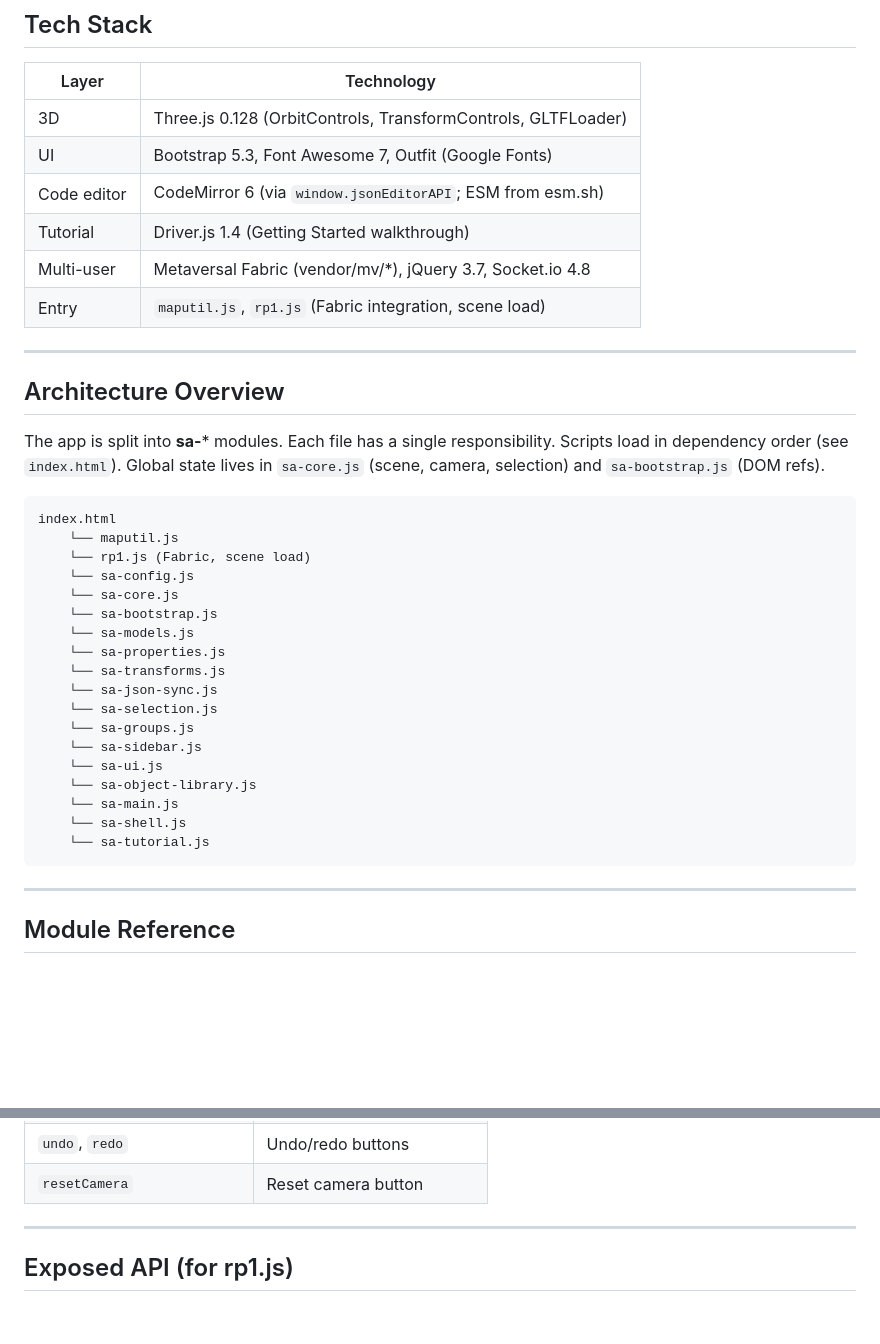
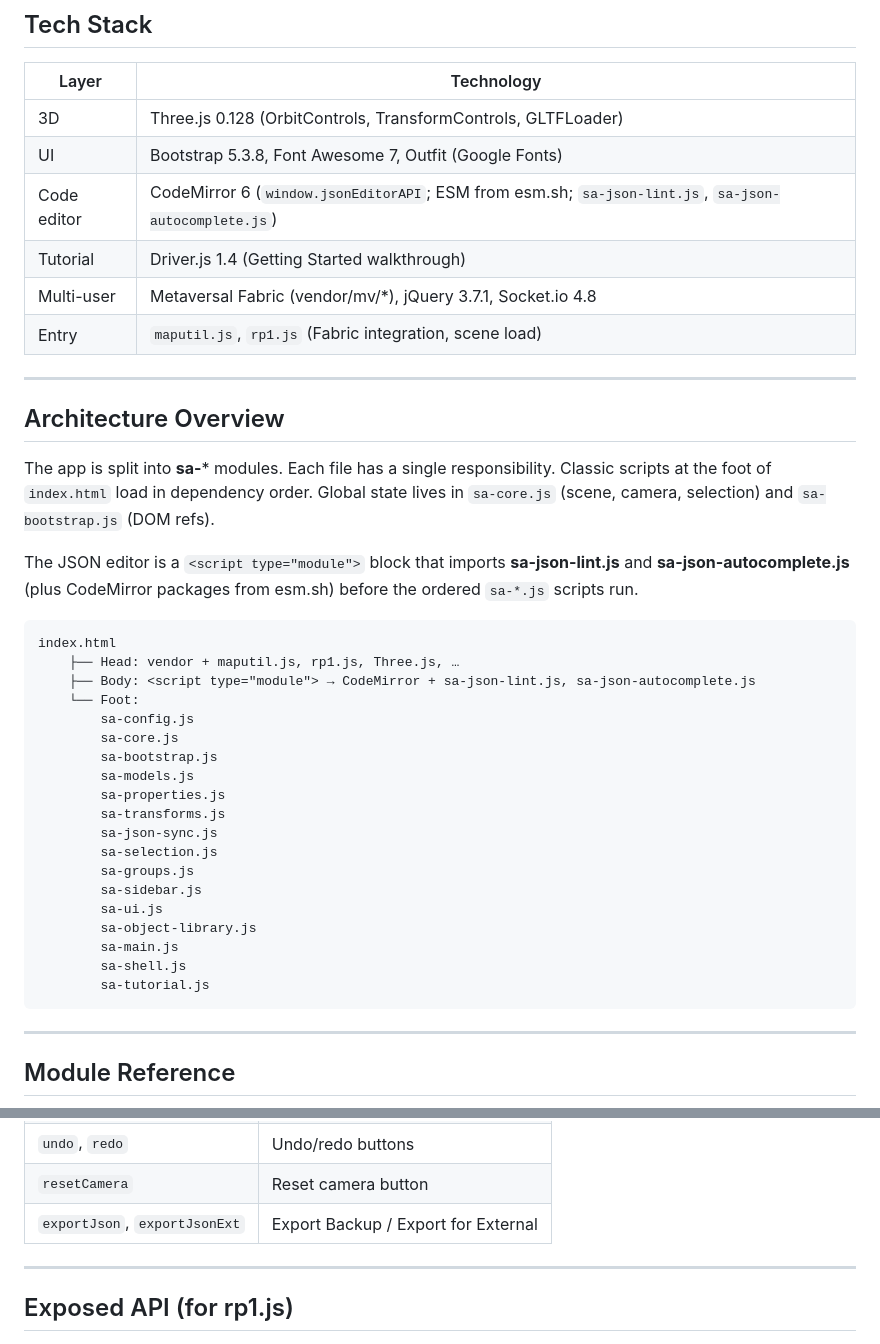
Before and after one commit to MetaversalCorp/SceneAssembler, a Markdown page: site/js/README.md, 2 parts joined by grey strips. GitHub-like rendering; blank space fills up the shorter version.

````diff
--- a/site/js/README.md
+++ b/site/js/README.md
@@ -9,37 +9,40 @@ A 3D scene editor for the web. Assembles scenes from GLB/GLTF models, syncs with
 | Layer | Technology |
 |-------|------------|
 | 3D | Three.js 0.128 (OrbitControls, TransformControls, GLTFLoader) |
-| UI | Bootstrap 5.3, Font Awesome 7, Outfit (Google Fonts) |
-| Code editor | CodeMirror 6 (via `window.jsonEditorAPI`; ESM from esm.sh) |
+| UI | Bootstrap 5.3.8, Font Awesome 7, Outfit (Google Fonts) |
+| Code editor | CodeMirror 6 (`window.jsonEditorAPI`; ESM from esm.sh; `sa-json-lint.js`, `sa-json-autocomplete.js`) |
 | Tutorial | Driver.js 1.4 (Getting Started walkthrough) |
-| Multi-user | Metaversal Fabric (vendor/mv/*), jQuery 3.7, Socket.io 4.8 |
+| Multi-user | Metaversal Fabric (vendor/mv/*), jQuery 3.7.1, Socket.io 4.8 |
 | Entry | `maputil.js`, `rp1.js` (Fabric integration, scene load) |
 
 ---
 
 ## Architecture Overview
 
-The app is split into **sa-*** modules. Each file has a single responsibility. Scripts load in dependency order (see `index.html`). Global state lives in `sa-core.js` (scene, camera, selection) and `sa-bootstrap.js` (DOM refs).
+The app is split into **sa-*** modules. Each file has a single responsibility. Classic scripts at the foot of `index.html` load in dependency order. Global state lives in `sa-core.js` (scene, camera, selection) and `sa-bootstrap.js` (DOM refs).
+
+The JSON editor is a `<script type="module">` block that imports **sa-json-lint.js** and **sa-json-autocomplete.js** (plus CodeMirror packages from esm.sh) before the ordered `sa-*.js` scripts run.
 
 ```
 index.html
-    └── maputil.js
-    └── rp1.js (Fabric, scene load)
-    └── sa-config.js
-    └── sa-core.js
-    └── sa-bootstrap.js
-    └── sa-models.js
-    └── sa-properties.js
-    └── sa-transforms.js
-    └── sa-json-sync.js
-    └── sa-selection.js
-    └── sa-groups.js
-    └── sa-sidebar.js
-    └── sa-ui.js
-    └── sa-object-library.js
-    └── sa-main.js
-    └── sa-shell.js
-    └── sa-tutorial.js
+    ├── Head: vendor + maputil.js, rp1.js, Three.js, …
+    ├── Body: <script type="module"> → CodeMirror + sa-json-lint.js, sa-json-autocomplete.js
+    └── Foot:
+        sa-config.js
+        sa-core.js
+        sa-bootstrap.js
+        sa-models.js
+        sa-properties.js
+        sa-transforms.js
+        sa-json-sync.js
+        sa-selection.js
+        sa-groups.js
+        sa-sidebar.js
+        sa-ui.js
+        sa-object-library.js
+        sa-main.js
+        sa-shell.js
+        sa-tutorial.js
 ```
 
 ---
@@ -95,6 +98,7 @@ index.html
 | `delete` | Delete button |
 | `undo`, `redo` | Undo/redo buttons |
 | `resetCamera` | Reset camera button |
+| `exportJson`, `exportJsonExt` | Export Backup / Export for External |
 
 ---
 
````
Also changed, not shown: README.md (+37 -28 lines).
